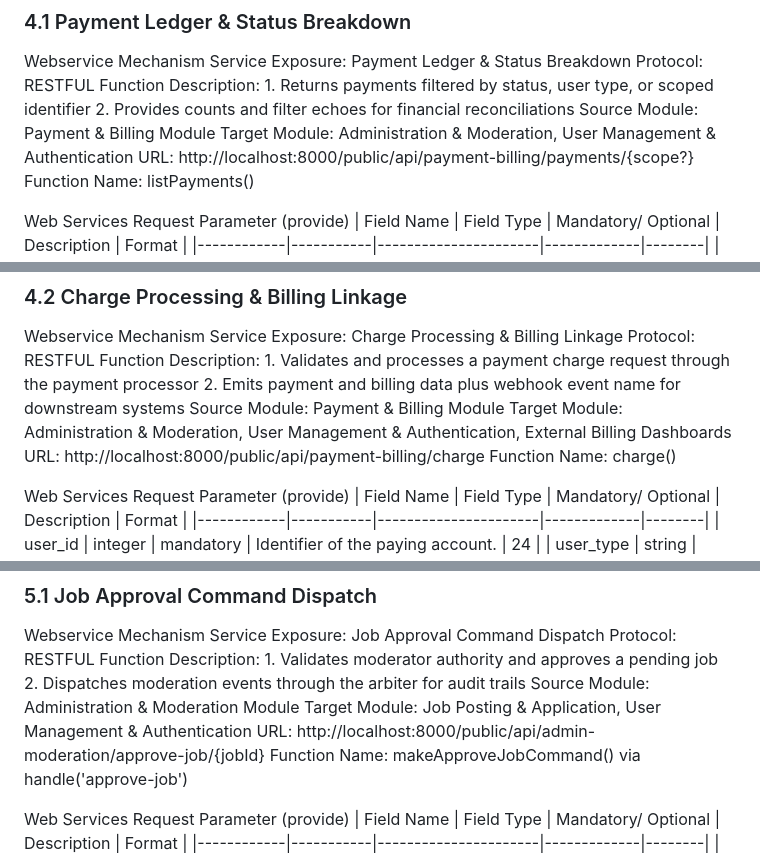
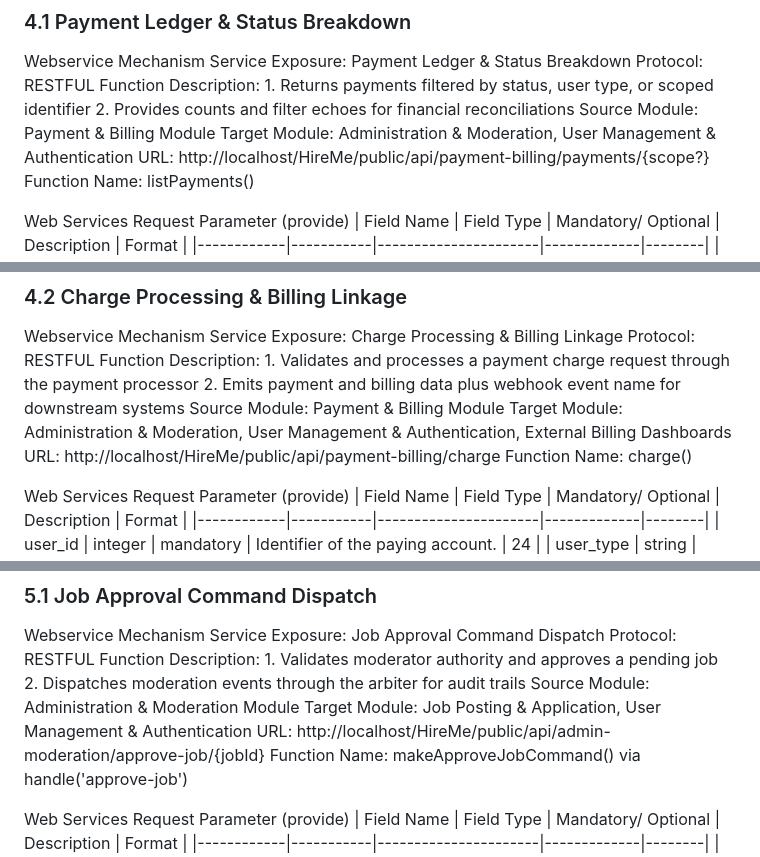
Before and after one commit to Brian-C69/HireMe, a Markdown page: api.md, 3 parts joined by grey strips. GitHub-like rendering.

```diff
--- a/api.md
+++ b/api.md
@@ -188,7 +188,7 @@ Protocol: RESTFUL
 Function Description: 1. Returns payments filtered by status, user type, or scoped identifier 2. Provides counts and filter echoes for financial reconciliations
 Source Module: Payment & Billing Module
 Target Module: Administration & Moderation, User Management & Authentication
-URL: http://localhost:8000/public/api/payment-billing/payments/{scope?}
+URL: http://localhost/HireMe/public/api/payment-billing/payments/{scope?}
 Function Name: listPayments()
 
 Web Services Request Parameter (provide)
@@ -214,7 +214,7 @@ Protocol: RESTFUL
 Function Description: 1. Validates and processes a payment charge request through the payment processor 2. Emits payment and billing data plus webhook event name for downstream systems
 Source Module: Payment & Billing Module
 Target Module: Administration & Moderation, User Management & Authentication, External Billing Dashboards
-URL: http://localhost:8000/public/api/payment-billing/charge
+URL: http://localhost/HireMe/public/api/payment-billing/charge
 Function Name: charge()
 
 Web Services Request Parameter (provide)
@@ -249,7 +249,7 @@ Protocol: RESTFUL
 Function Description: 1. Validates moderator authority and approves a pending job 2. Dispatches moderation events through the arbiter for audit trails
 Source Module: Administration & Moderation Module
 Target Module: Job Posting & Application, User Management & Authentication
-URL: http://localhost:8000/public/api/admin-moderation/approve-job/{jobId}
+URL: http://localhost/HireMe/public/api/admin-moderation/approve-job/{jobId}
 Function Name: makeApproveJobCommand() via handle('approve-job')
 
 Web Services Request Parameter (provide)
```
Also changed, not shown: other parts of api.md (+7 -7 lines).
